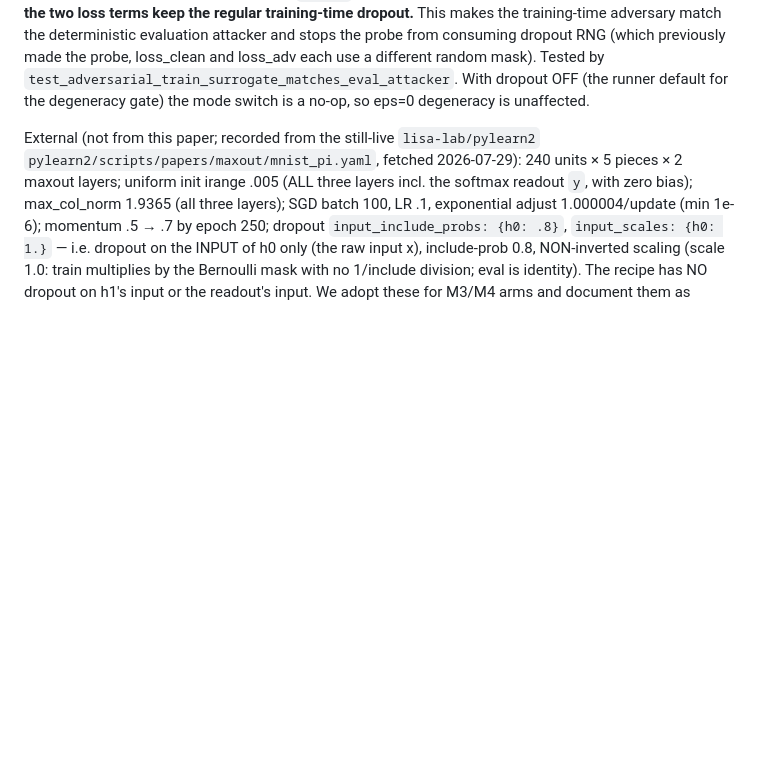
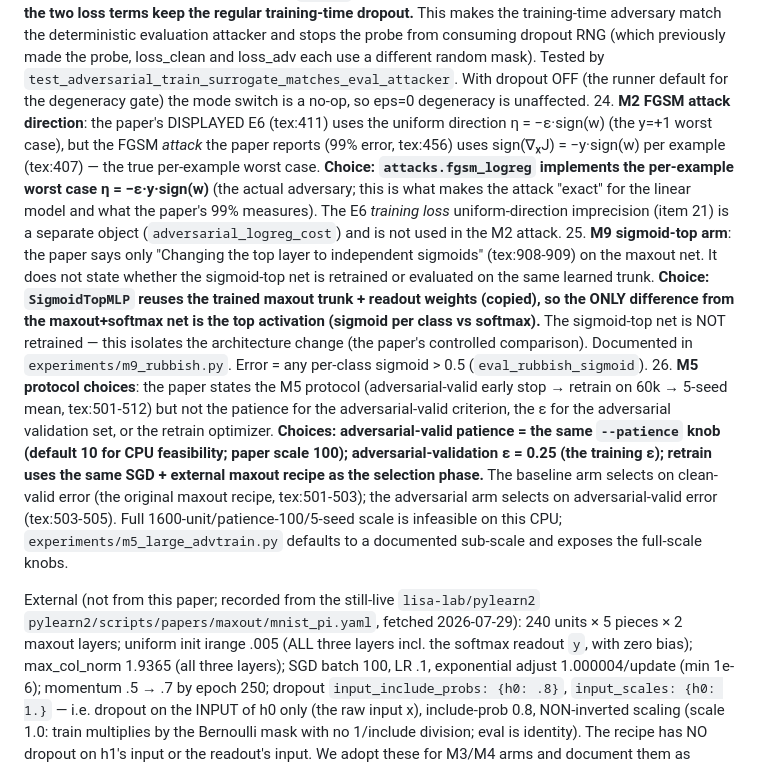
Before and after one commit to coleh-cm/auto-reproductions, a Markdown page: explaining-and-harnessing-adversarial-examples/SPEC.md, the part around the change. Drawn GitHub-style; blank space fills up the shorter version.

Commit message:
SPEC: record M2 attack direction, M9 sigmoid-top, M5 protocol open choices (items 24-26)

```diff
--- a/explaining-and-harnessing-adversarial-examples/SPEC.md
+++ b/explaining-and-harnessing-adversarial-examples/SPEC.md
@@ -303,6 +303,30 @@ Evaluation protocol:
      Tested by `test_adversarial_train_surrogate_matches_eval_attacker`. With dropout OFF (the
      runner default for the degeneracy gate) the mode switch is a no-op, so eps=0 degeneracy is
      unaffected.
+24. **M2 FGSM attack direction**: the paper's DISPLAYED E6 (tex:411) uses the uniform direction
+     η = −ε·sign(w) (the y=+1 worst case), but the FGSM *attack* the paper reports (99% error,
+     tex:456) uses sign(∇ₓJ) = −y·sign(w) per example (tex:407) — the true per-example worst case.
+     **Choice: `attacks.fgsm_logreg` implements the per-example worst case η = −ε·y·sign(w)**
+     (the actual adversary; this is what makes the attack "exact" for the linear model and what
+     the paper's 99% measures). The E6 *training loss* uniform-direction imprecision (item 21)
+     is a separate object (`adversarial_logreg_cost`) and is not used in the M2 attack.
+25. **M9 sigmoid-top arm**: the paper says only "Changing the top layer to independent sigmoids"
+     (tex:908-909) on the maxout net. It does not state whether the sigmoid-top net is retrained
+     or evaluated on the same learned trunk. **Choice: `SigmoidTopMLP` reuses the trained
+     maxout trunk + readout weights (copied), so the ONLY difference from the maxout+softmax net
+     is the top activation (sigmoid per class vs softmax).** The sigmoid-top net is NOT retrained
+     — this isolates the architecture change (the paper's controlled comparison). Documented in
+     `experiments/m9_rubbish.py`. Error = any per-class sigmoid > 0.5 (`eval_rubbish_sigmoid`).
+26. **M5 protocol choices**: the paper states the M5 protocol (adversarial-valid early stop →
+     retrain on 60k → 5-seed mean, tex:501-512) but not the patience for the adversarial-valid
+     criterion, the ε for the adversarial validation set, or the retrain optimizer. **Choices:
+     adversarial-valid patience = the same `--patience` knob (default 10 for CPU feasibility;
+     paper scale 100); adversarial-validation ε = 0.25 (the training ε); retrain uses the same
+     SGD + external maxout recipe as the selection phase.** The baseline arm selects on
+     clean-valid error (the original maxout recipe, tex:501-503); the adversarial arm selects on
+     adversarial-valid error (tex:503-505). Full 1600-unit/patience-100/5-seed scale is
+     infeasible on this CPU; `experiments/m5_large_advtrain.py` defaults to a documented
+     sub-scale and exposes the full-scale knobs.
 
 External (not from this paper; recorded from the still-live
 `lisa-lab/pylearn2` `pylearn2/scripts/papers/maxout/mnist_pi.yaml`, fetched 2026-07-29):
```
